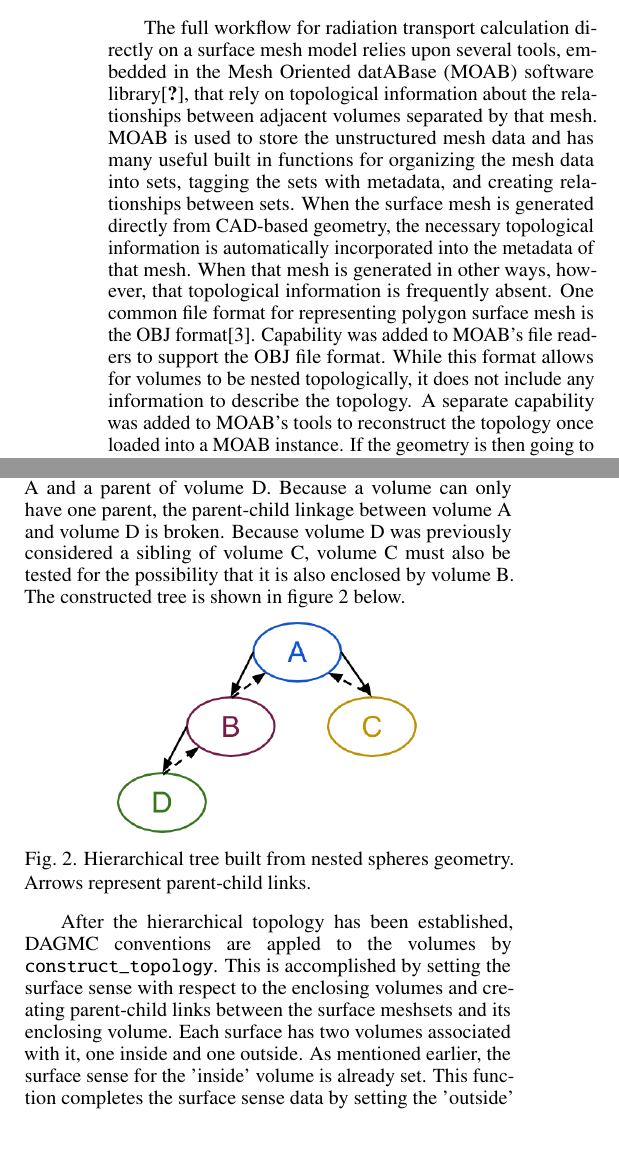
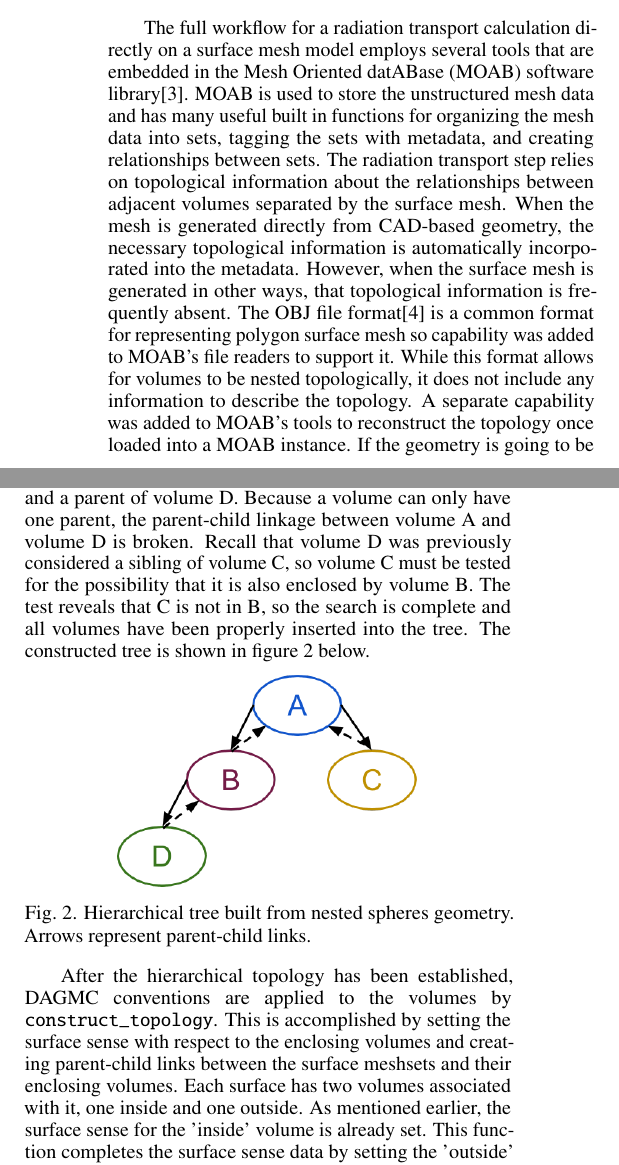
Before and after one commit to cadangelo/ans_2017, a LaTeX document (src/summary.tex): two parts of the columns of pages 1 and 2 of 3, joined at a grey line, cut so that both start at the same text, the shorter picture padded with empty space. Compiled offline with pdfLaTeX.

Commit message:
A few changes in wording and ref added

```diff
--- a/src/summary.tex
+++ b/src/summary.tex
@@ -45,21 +45,21 @@ of the tool with an MCNP calculation that directly uses a polygon mesh human pha
 \section{Methods}
 
 %Workflow
-The full workflow for radiation transport calculation directly on a surface mesh model
-relies upon several tools, embedded in the Mesh Oriented datABase (MOAB) software library\cite{???}, that
-rely on topological information about the relationships between adjacent volumes separated by that mesh.
+The full workflow for a radiation transport calculation directly on a surface mesh model
+employs several tools that are embedded in the Mesh Oriented datABase (MOAB) software library\cite{moab}.
 MOAB is used to store the unstructured mesh data
 and has many useful built in functions for organizing the mesh data into sets,
-tagging the sets with metadata, and creating relationships between sets.
-When the surface mesh is generated directly from CAD-based geometry, the necessary topological information
-is automatically incorporated into the metadata of that mesh.  When that mesh is generated in other
-ways, however, that topological information is frequently absent.  One common file format for
-representing polygon surface mesh is the OBJ format\cite{obj}.  Capability was
-added to MOAB's file readers to support the OBJ file format.  While this format allows for volumes to be
+tagging the sets with metadata, and creating relationships between sets.  The radiation transport step relies
+on topological information about the relationships between adjacent volumes separated by the surface mesh.
+When the mesh is generated directly from CAD-based geometry, the necessary topological information
+is automatically incorporated into the metadata.  However, when the surface mesh is generated in other
+ways, that topological information is frequently absent.  The OBJ file format\cite{obj} is a common format for
+representing polygon surface mesh so capability was
+added to MOAB's file readers to support it.  While this format allows for volumes to be
 nested topologically, it does not include any information to describe the topology.  A separate capability
 was added to MOAB's tools to reconstruct the topology once loaded into a MOAB instance.
-If the geometry is then going to be used
-for a Monte Carlo transport calculation, the University of Wisconsin Unified Workflow(\texttt{UW2}) can be used to attach
+If the geometry is going to be used
+for a Monte Carlo transport calculation, the University of Wisconsin Unified Workflow (\texttt{UW2}) can be used to attach
 the material information to the geometry file.  At this point, the geometry file
 can be used with any of the DAGMC physics codes: MCNP, Fluka, and Geant4.
 
@@ -159,9 +159,11 @@ outside of volume C.  Volume D becomes another child of A and sibling of C.
 Last, object B is inserted. It is found to be inside of A but encloses D,
 becoming a child of volume A and a parent of volume D. Because a volume can
 only have one parent, the parent-child linkage between volume A and volume D
-is broken.  Because volume D was previously considered a sibling of volume C,
-volume C must also be tested for the possibility that it is also enclosed by
-volume B. The constructed tree is shown in figure \ref{fig:tree} below.
+is broken.  Recall that volume D was previously considered a sibling of volume C,
+so volume C must be tested for the possibility that it is also enclosed by
+volume B. The test reveals that C is not in B, so the search is complete and all
+volumes have been properly inserted into the tree.
+The constructed tree is shown in figure \ref{fig:tree} below.
 
 \begin{figure}[ht] % replace 't' with 'b' to force it to be on the bottom
   \centering
@@ -171,10 +173,10 @@ volume B. The constructed tree is shown in figure \ref{fig:tree} below.
 \end{figure}
 
 After the hierarchical topology has been established, DAGMC conventions are
-appled to the volumes by \texttt{construct\_topology}.  This is accomplished
+applied to the volumes by \texttt{construct\_topology}.  This is accomplished
 by setting the surface sense with respect to the enclosing volumes and
-creating parent-child links between the surface meshsets and its enclosing
-volume.  Each surface has two volumes associated with it, one inside and one
+creating parent-child links between the surface meshsets and their enclosing
+volumes.  Each surface has two volumes associated with it, one inside and one
 outside.  As mentioned earlier, the surface sense for the 'inside' volume is
 already set.  This function completes the surface sense data by setting the
 'outside' volume to the enclosing volume.  Looking at figure \ref{fig:tree},
```
Also changed, not shown: src/bibliography.bib (+6 -0 lines), src/summary.tex (27 more changed lines).
